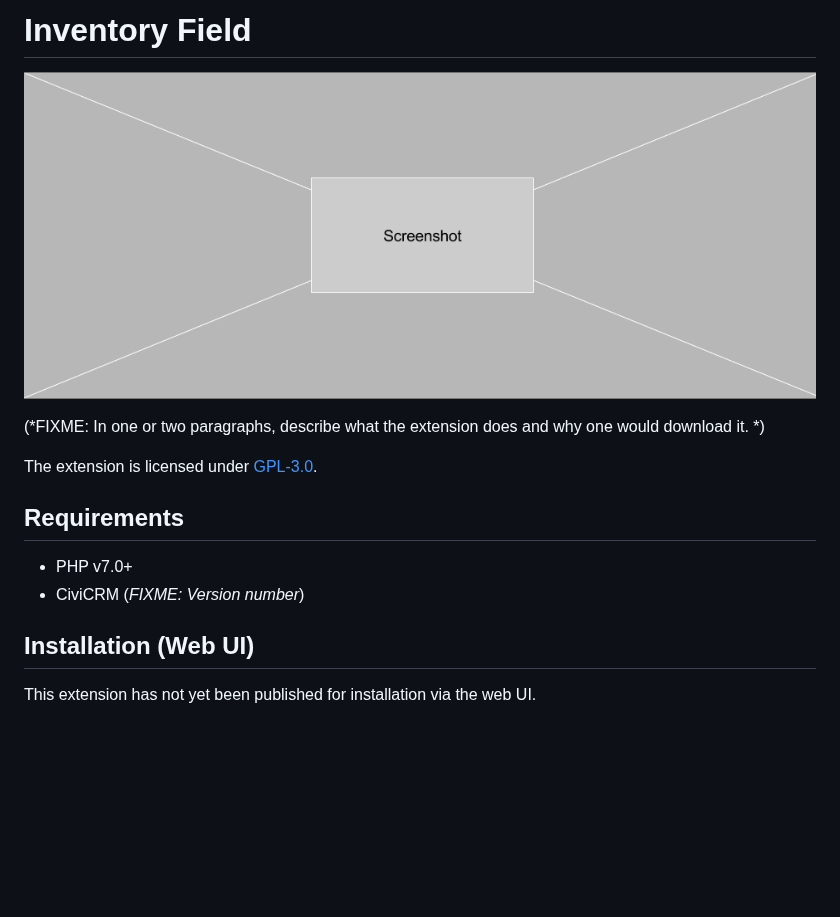
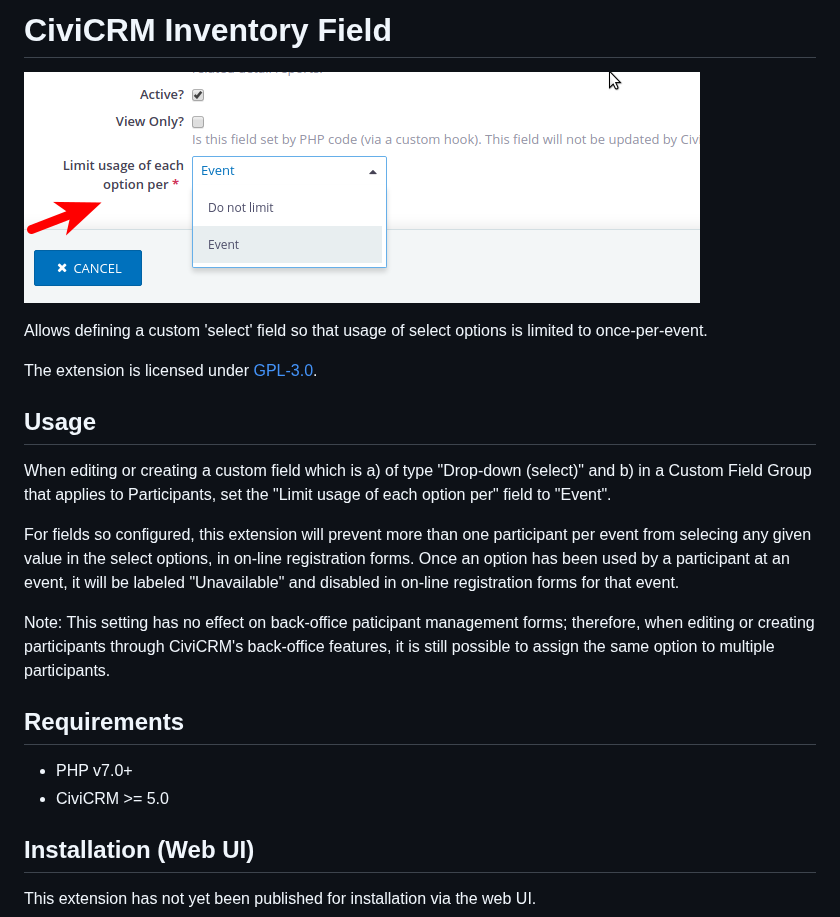
Before and after one commit to JoineryHQ/com.joineryhq.inventoryfield, a Markdown page: README.md, the part around the change. GitHub-like rendering; pictures changed too: images/screenshot.png; blank space fills up the shorter version.

Commit message:
Set version to 0.1; update readme and screenshot.

```diff
--- a/README.md
+++ b/README.md
@@ -1,15 +1,22 @@
-# Inventory Field
+# CiviCRM Inventory Field
 
 ![Screenshot](/images/screenshot.png)
 
-(*FIXME: In one or two paragraphs, describe what the extension does and why one would download it. *)
+Allows defining a custom 'select' field so that usage of select options is limited to once-per-event.
 
 The extension is licensed under [GPL-3.0](LICENSE.txt).
+
+## Usage
+When editing or creating a custom field which is a) of type "Drop-down (select)" and b) in a Custom Field Group that applies to Participants, set the "Limit usage of each option per" field to "Event".
+
+For fields so configured, this extension will prevent more than one participant per event from selecing any given value in the select options, in on-line registration forms. Once an option has been used by a participant at an event, it will be labeled "Unavailable" and disabled in on-line registration forms for that event.
+
+Note: This setting has no effect on back-office paticipant management forms; therefore, when editing or creating participants through CiviCRM's back-office features, it is still possible to assign the same option to multiple participants.
 
 ## Requirements
 
 * PHP v7.0+
-* CiviCRM (*FIXME: Version number*)
+* CiviCRM >= 5.0
 
 ## Installation (Web UI)
 
```
Also changed, not shown: 1 other file.
